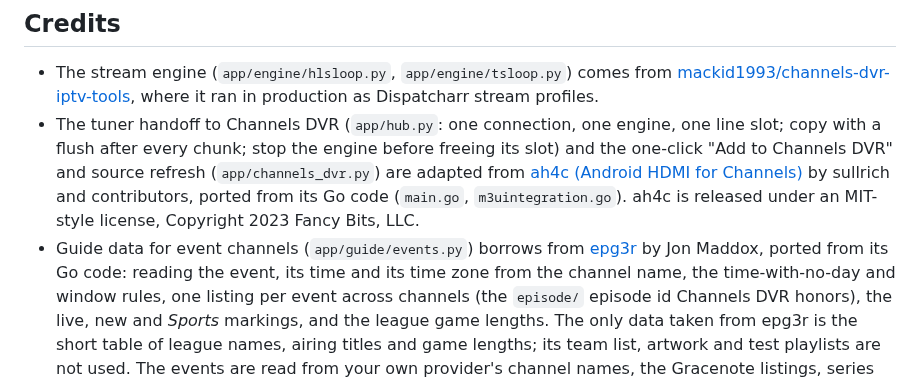
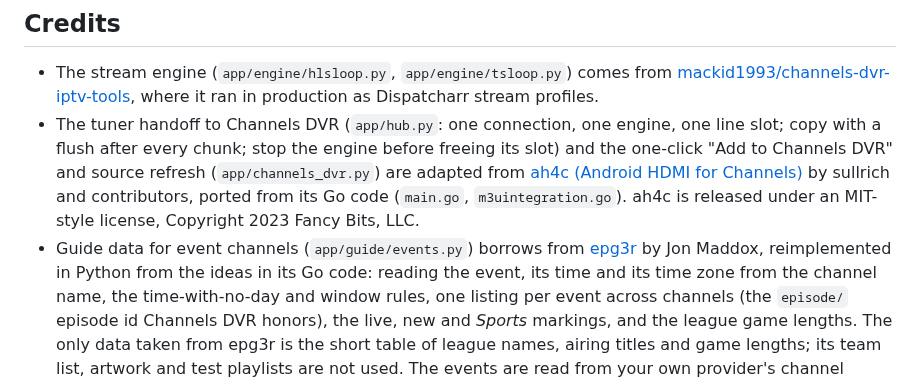
Before and after one commit to mackid1993/coax, a Markdown page: README.md, the part around the change. GitHub-like rendering.

Commit message:
README: epg3r credit says reimplemented from its ideas, not ported

```diff
--- a/README.md
+++ b/README.md
@@ -1454,7 +1454,7 @@ Actions by commit SHA.
   ported from its Go code (`main.go`, `m3uintegration.go`). ah4c is released under an MIT-style license,
   Copyright 2023 Fancy Bits, LLC.
 - Guide data for event channels (`app/guide/events.py`) borrows from
-  [epg3r](https://github.com/maddox/epg3r) by Jon Maddox, ported from its Go code: reading the event, its
+  [epg3r](https://github.com/maddox/epg3r) by Jon Maddox, reimplemented in Python from the ideas in its Go code: reading the event, its
   time and its time zone from the channel name, the time-with-no-day and window rules, one listing per event
   across channels (the `episode/` episode id Channels DVR honors), the live, new and *Sports* markings, and the
   league game lengths. The only data taken from epg3r is the short table of league names, airing titles and
```
